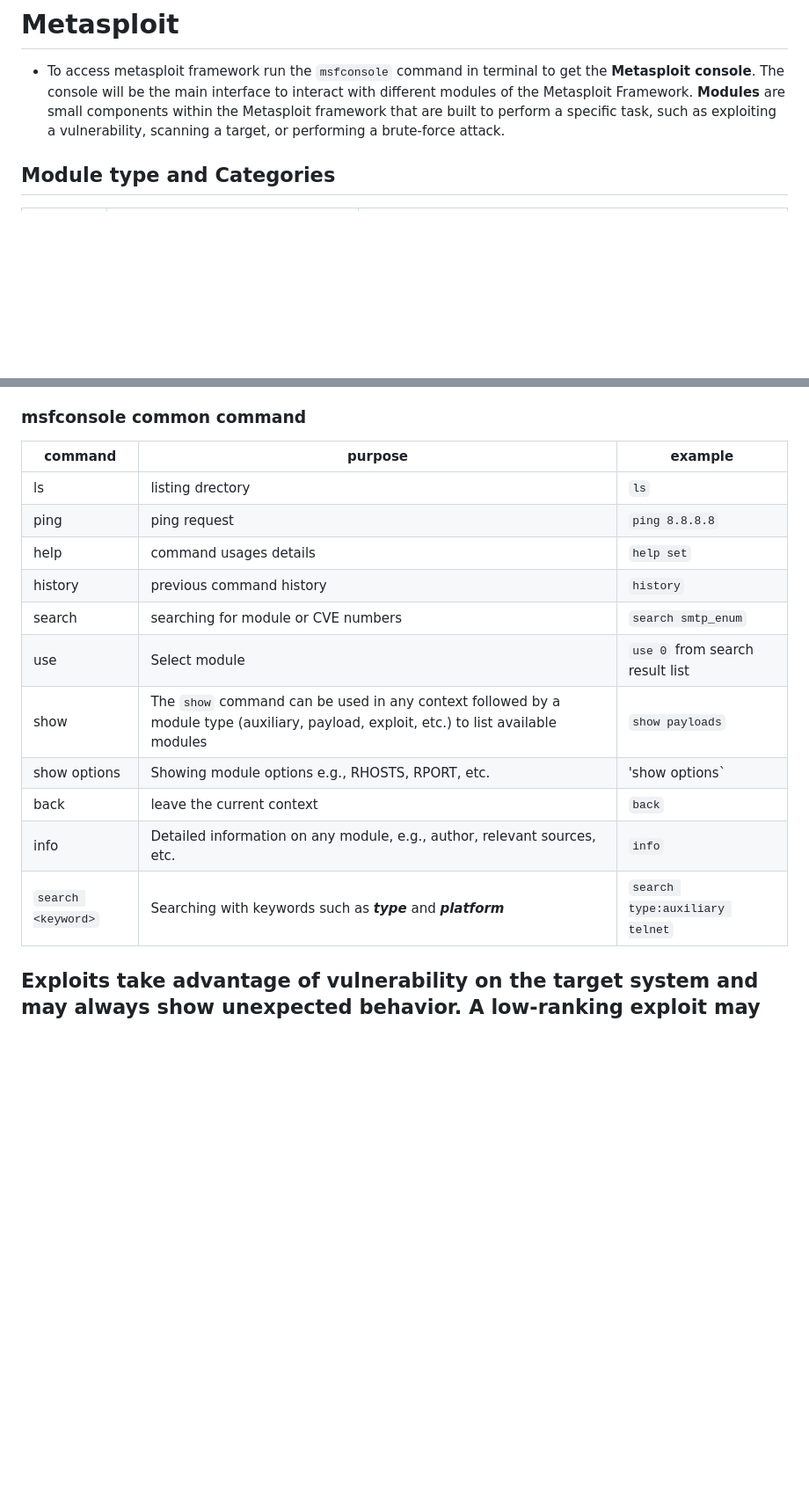
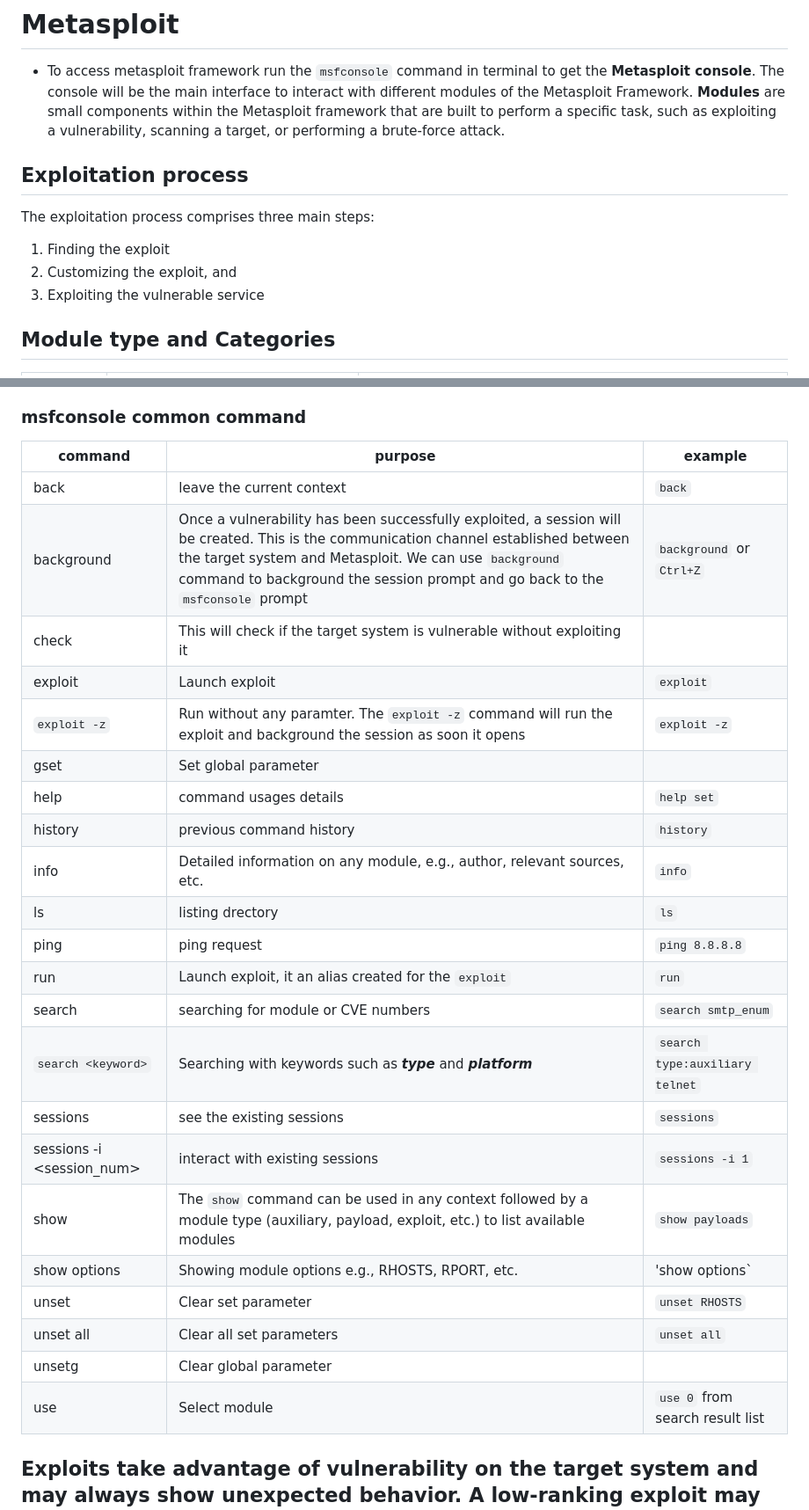
Before and after one commit to mrf2/knowledge-base, a Markdown page: pentesting/metasploit.md, 2 parts joined by grey strips. Shown at 88% size. Rendered like a GitHub page; blank space fills up the shorter version.

```diff
--- a/pentesting/metasploit.md
+++ b/pentesting/metasploit.md
@@ -1,6 +1,12 @@
 # Metasploit
 
  * To access metasploit framework run the `msfconsole` command in terminal to get the **Metasploit console**. The console will be the main interface to interact with different modules of the Metasploit Framework. **Modules** are small components within the Metasploit framework that are built to perform a specific task, such as exploiting a vulnerability, scanning a target, or performing a brute-force attack.
+
+## Exploitation process
+The exploitation process comprises three main steps:
+ 1. Finding the exploit
+ 2. Customizing the exploit, and
+ 3. Exploiting the vulnerable service
 
 ## Module type and Categories
 |Module Type|Purpose|Categories|
@@ -24,17 +30,28 @@ Metasploit has a subtle way to help us identify single (also called *inline*) py
 ### msfconsole common command
 |command|purpose|example|
 |---|---|---|
+|back|leave the current context|`back`|
+|background|Once a vulnerability has been successfully exploited, a session will be created. This is the communication channel established between the target system and Metasploit. We can use `background` command to background the session prompt and go back to the `msfconsole` prompt|`background` or `Ctrl+Z`|
+|check|This will check if the target system is vulnerable without exploiting it||
+|exploit|Launch exploit|`exploit`|
+|`exploit -z`|Run without any paramter. The `exploit -z` command will run the exploit and background the session as soon it opens|`exploit -z`|
+|gset|Set global parameter||
+|help|command usages details|`help set`|
+|history|previous command history|`history`|
+|info|Detailed information on any module, e.g., author, relevant sources, etc.|`info`|
 |ls|listing drectory|`ls`|
 |ping|ping request|`ping 8.8.8.8`|
-|help|command usages details|`help set`|
-|history|previous command history|`history`|
+|run|Launch exploit, it an alias created for the `exploit`|`run`|
 |search|searching for module or CVE numbers|`search smtp_enum`|
-|use|Select module|`use 0` from search result list|
+|`search <keyword>`|Searching with keywords such as ***type*** and ***platform***|`search type:auxiliary telnet`|
+|sessions|see the existing sessions|`sessions`|
+|sessions -i \<session_num\>|interact with existing sessions|`sessions -i 1`|
 |show|The `show` command can be used in any context followed by a module type (auxiliary, payload, exploit, etc.) to list available modules|`show payloads`|
 |show options|Showing module options e.g., RHOSTS, RPORT, etc.|'show options`|
-|back|leave the current context|`back`|
-|info|Detailed information on any module, e.g., author, relevant sources, etc.|`info`|
-|`search <keyword>`|Searching with keywords such as ***type*** and ***platform***|`search type:auxiliary telnet`|
+|unset|Clear set parameter|`unset RHOSTS`|
+|unset all|Clear all set parameters|`unset all`|
+|unsetg|Clear global parameter||
+|use|Select module|`use 0` from search result list|
 
 ## Exploits take advantage of vulnerability on the target system and may always show unexpected behavior. A low-ranking exploit may work perfectly, and an excellent ranked exploit may not, or worse, crash the target system.
 
```
Also changed, not shown: cybersecurity/terminology.md (+1 -0 lines).
